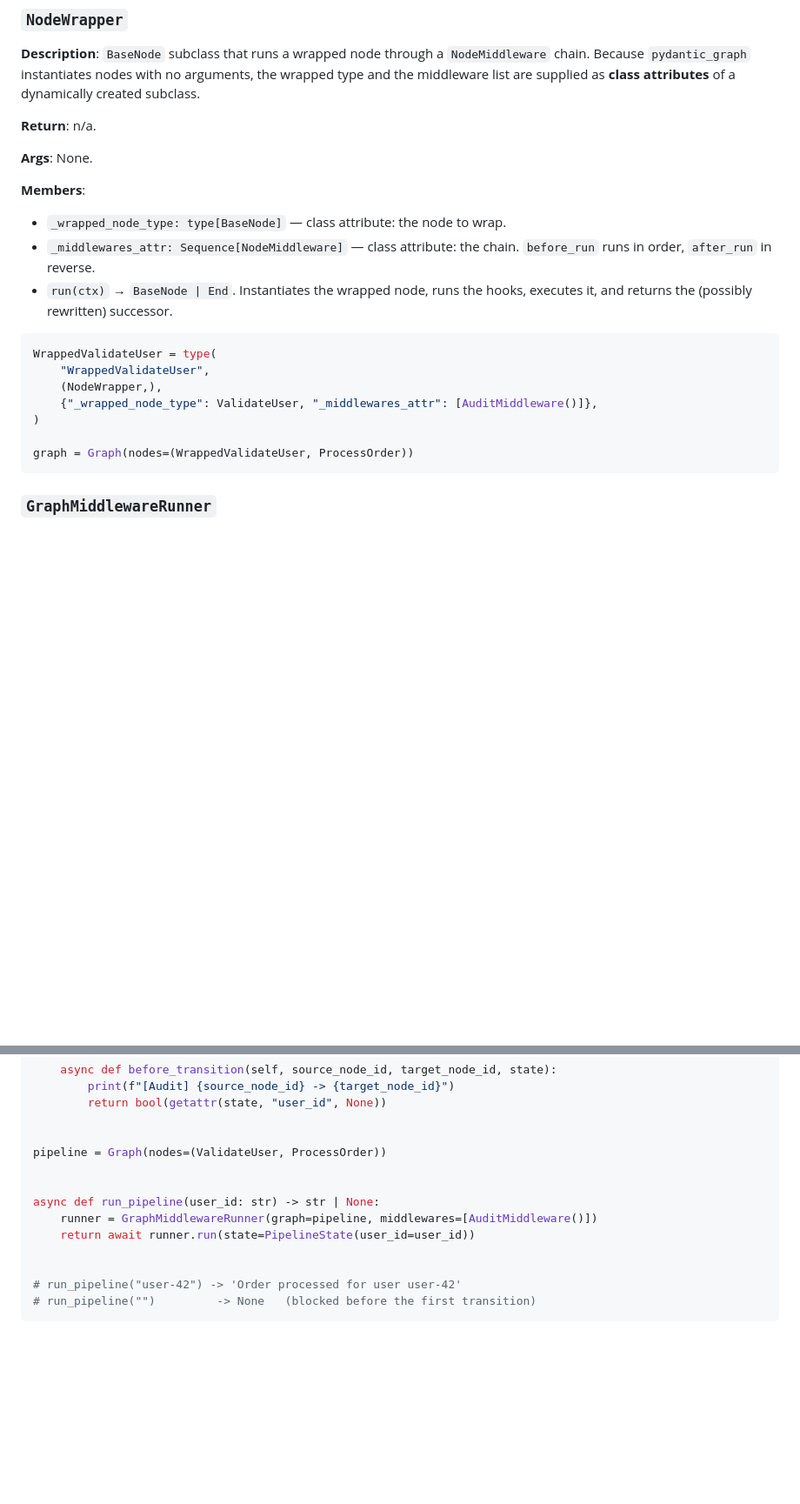
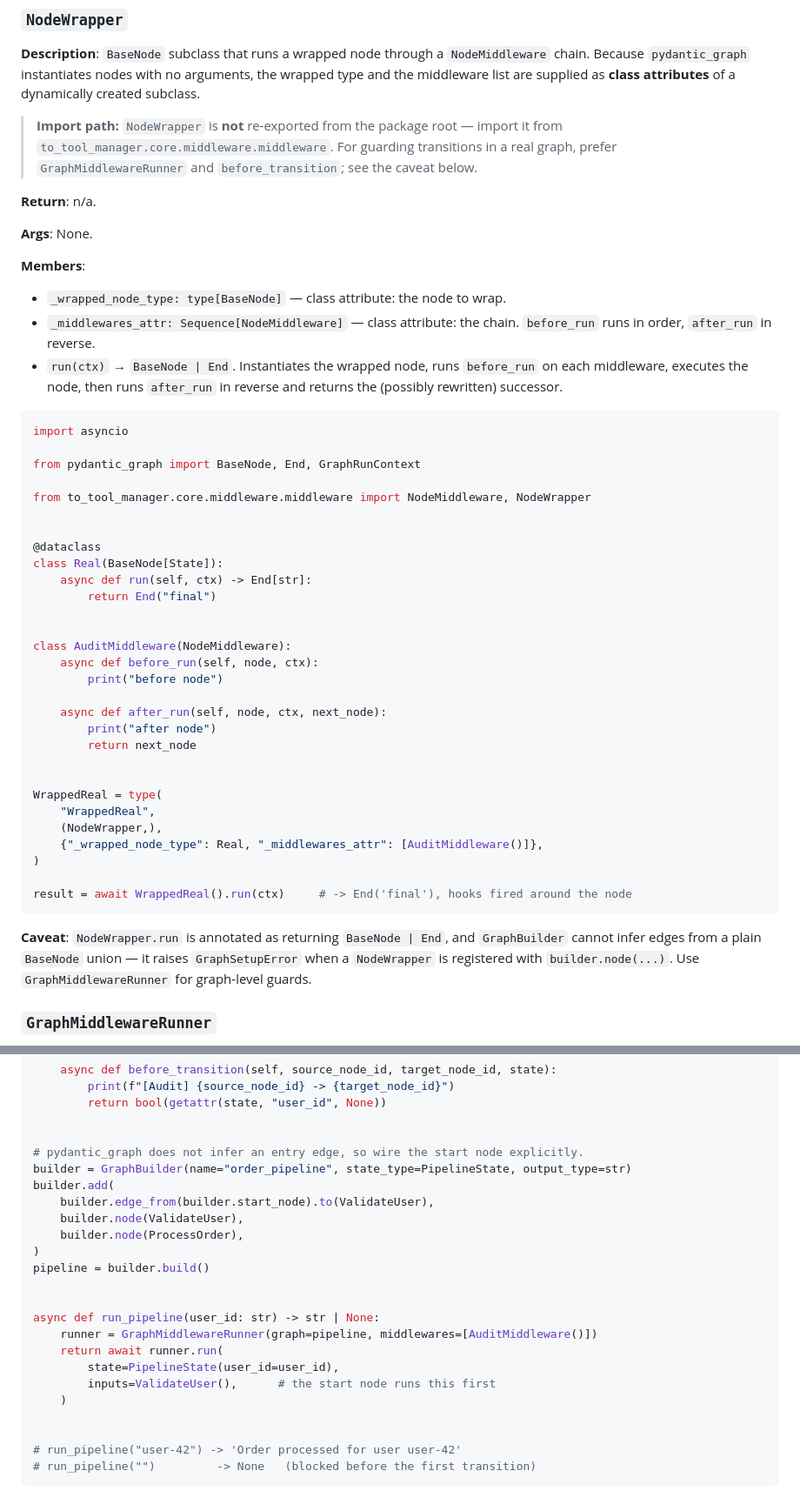
Before and after one commit to Davidmg5k/ToToolManager, a Markdown page: README.md, 2 parts joined by grey strips. Shown at 87% size. GitHub-like rendering; blank space fills up the shorter version.

Commit message:
Update README.md with agent building instructions and middleware usage details

````diff
--- a/README.md
+++ b/README.md
@@ -873,6 +875,8 @@ middleware=[AuthMiddleware(include=frozenset({"delete", "update_status"}))]
 
 **Description**: `BaseNode` subclass that runs a wrapped node through a `NodeMiddleware` chain. Because `pydantic_graph` instantiates nodes with no arguments, the wrapped type and the middleware list are supplied as **class attributes** of a dynamically created subclass.
 
+> **Import path:** `NodeWrapper` is **not** re-exported from the package root — import it from `to_tool_manager.core.middleware.middleware`. For guarding transitions in a real graph, prefer `GraphMiddlewareRunner` and `before_transition`; see the caveat below.
+
 **Return**: n/a.
 
 **Args**: None.
@@ -881,17 +885,41 @@ middleware=[AuthMiddleware(include=frozenset({"delete", "update_status"}))]
 
 - `_wrapped_node_type: type[BaseNode]` — class attribute: the node to wrap.
 - `_middlewares_attr: Sequence[NodeMiddleware]` — class attribute: the chain. `before_run` runs in order, `after_run` in reverse.
-- `run(ctx)` → `BaseNode | End`. Instantiates the wrapped node, runs the hooks, executes it, and returns the (possibly rewritten) successor.
+- `run(ctx)` → `BaseNode | End`. Instantiates the wrapped node, runs `before_run` on each middleware, executes the node, then runs `after_run` in reverse and returns the (possibly rewritten) successor.
 
 ```python
-WrappedValidateUser = type(
-    "WrappedValidateUser",
+import asyncio
+
+from pydantic_graph import BaseNode, End, GraphRunContext
+
+from to_tool_manager.core.middleware.middleware import NodeMiddleware, NodeWrapper
+
+
+@dataclass
+class Real(BaseNode[State]):
+    async def run(self, ctx) -> End[str]:
+        return End("final")
+
+
+class AuditMiddleware(NodeMiddleware):
+    async def before_run(self, node, ctx):
+        print("before node")
+
+    async def after_run(self, node, ctx, next_node):
+        print("after node")
+        return next_node
+
+
+WrappedReal = type(
+    "WrappedReal",
     (NodeWrapper,),
-    {"_wrapped_node_type": ValidateUser, "_middlewares_attr": [AuditMiddleware()]},
+    {"_wrapped_node_type": Real, "_middlewares_attr": [AuditMiddleware()]},
 )
 
-graph = Graph(nodes=(WrappedValidateUser, ProcessOrder))
-```
+result = await WrappedReal().run(ctx)     # -> End('final'), hooks fired around the node
+```
+
+**Caveat**: `NodeWrapper.run` is annotated as returning `BaseNode | End`, and `GraphBuilder` cannot infer edges from a plain `BaseNode` union — it raises `GraphSetupError` when a `NodeWrapper` is registered with `builder.node(...)`. Use `GraphMiddlewareRunner` for graph-level guards.
 
 ### `GraphMiddlewareRunner`
 
@@ -1450,12 +1511,22 @@ class AuditMiddleware(NodeMiddleware):
         return bool(getattr(state, "user_id", None))
 
 
-pipeline = Graph(nodes=(ValidateUser, ProcessOrder))
+# pydantic_graph does not infer an entry edge, so wire the start node explicitly.
+builder = GraphBuilder(name="order_pipeline", state_type=PipelineState, output_type=str)
+builder.add(
+    builder.edge_from(builder.start_node).to(ValidateUser),
+    builder.node(ValidateUser),
+    builder.node(ProcessOrder),
+)
+pipeline = builder.build()
 
 
 async def run_pipeline(user_id: str) -> str | None:
     runner = GraphMiddlewareRunner(graph=pipeline, middlewares=[AuditMiddleware()])
-    return await runner.run(state=PipelineState(user_id=user_id))
+    return await runner.run(
+        state=PipelineState(user_id=user_id),
+        inputs=ValidateUser(),      # the start node runs this first
+    )
 
 
 # run_pipeline("user-42") -> 'Order processed for user user-42'
````
Also changed, not shown: other parts of README.md (+39 -4 lines).
